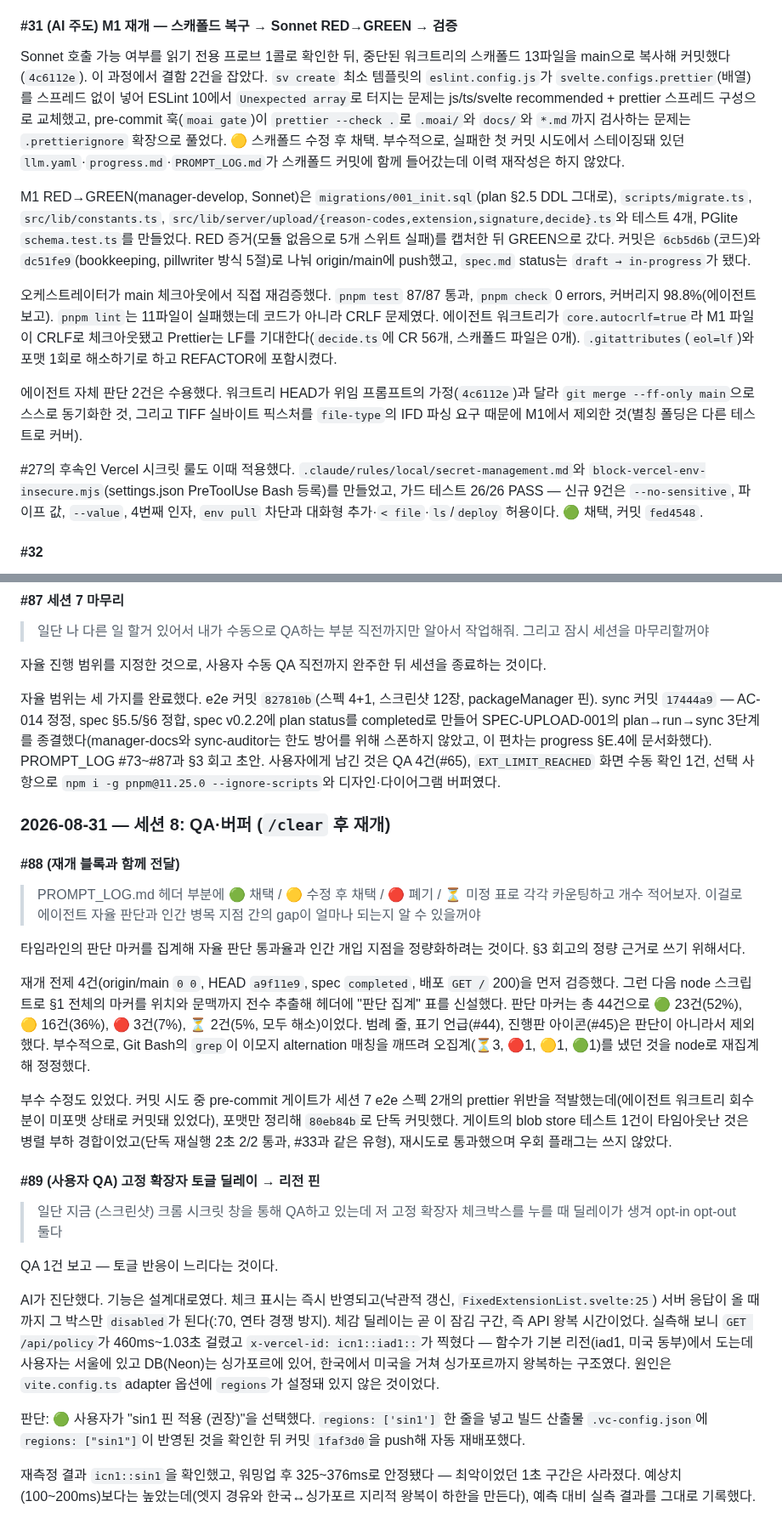
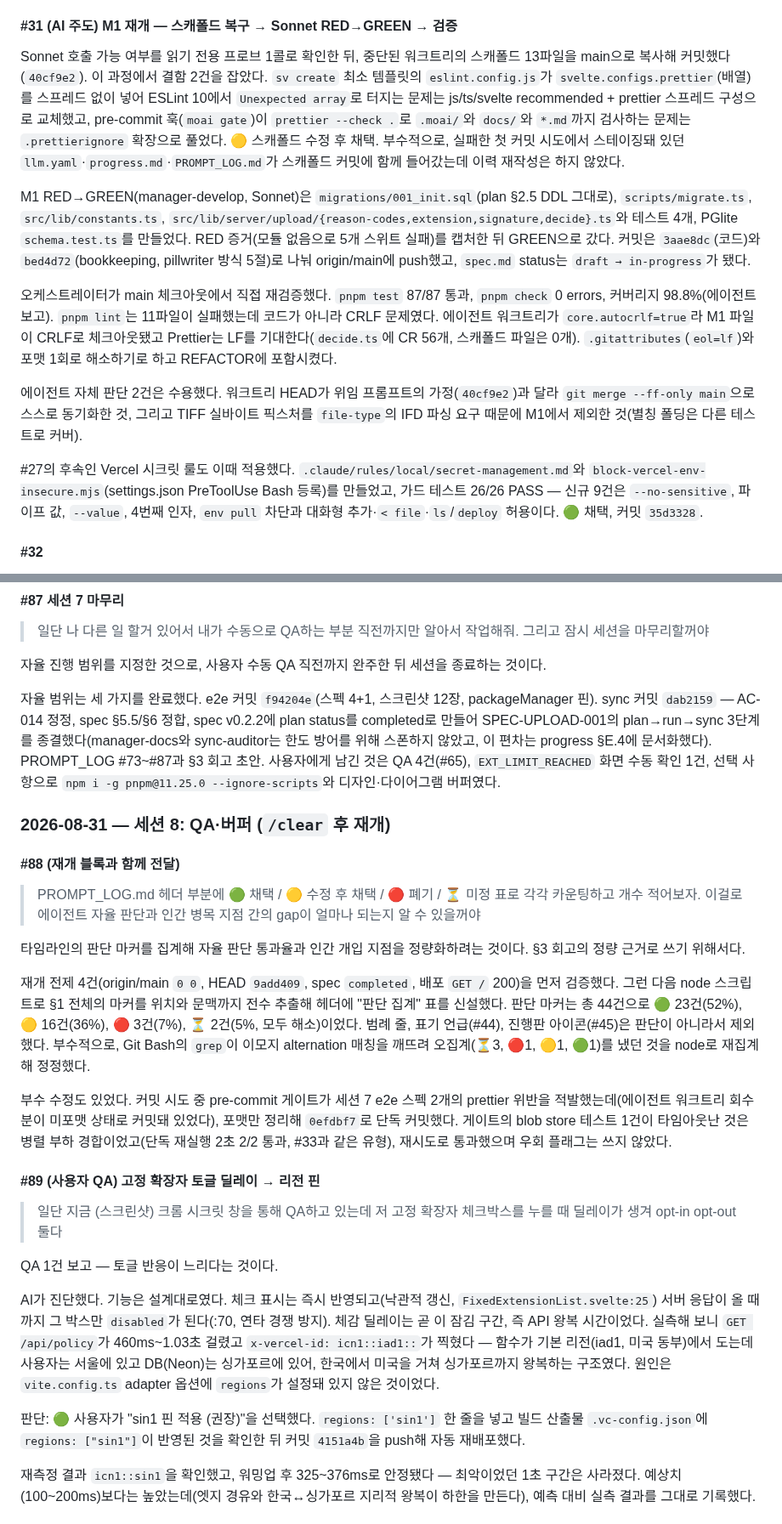
Before and after one commit to Seung-zedd/flow-assignment, a Markdown page: PROMPT_LOG.md, 2 parts joined by grey strips. Shown at 85% size. Drawn GitHub-style.

```diff
--- a/PROMPT_LOG.md
+++ b/PROMPT_LOG.md
@@ -281,15 +281,15 @@ AI는 `llm.yaml`의 `agent_overrides`로 `manager-develop`을 `sonnet`으로 잡
 
 #### #31 (AI 주도) M1 재개 — 스캐폴드 복구 → Sonnet RED→GREEN → 검증
 
-Sonnet 호출 가능 여부를 읽기 전용 프로브 1콜로 확인한 뒤, 중단된 워크트리의 스캐폴드 13파일을 main으로 복사해 커밋했다(`4c6112e`). 이 과정에서 결함 2건을 잡았다. `sv create` 최소 템플릿의 `eslint.config.js`가 `svelte.configs.prettier`(배열)를 스프레드 없이 넣어 ESLint 10에서 `Unexpected array`로 터지는 문제는 js/ts/svelte recommended + prettier 스프레드 구성으로 교체했고, pre-commit 훅(`moai gate`)이 `prettier --check .`로 `.moai/`와 `docs/`와 `*.md`까지 검사하는 문제는 `.prettierignore` 확장으로 풀었다. 🟡 스캐폴드 수정 후 채택. 부수적으로, 실패한 첫 커밋 시도에서 스테이징돼 있던 `llm.yaml`·`progress.md`·`PROMPT_LOG.md`가 스캐폴드 커밋에 함께 들어갔는데 이력 재작성은 하지 않았다.
+Sonnet 호출 가능 여부를 읽기 전용 프로브 1콜로 확인한 뒤, 중단된 워크트리의 스캐폴드 13파일을 main으로 복사해 커밋했다(`40cf9e2`). 이 과정에서 결함 2건을 잡았다. `sv create` 최소 템플릿의 `eslint.config.js`가 `svelte.configs.prettier`(배열)를 스프레드 없이 넣어 ESLint 10에서 `Unexpected array`로 터지는 문제는 js/ts/svelte recommended + prettier 스프레드 구성으로 교체했고, pre-commit 훅(`moai gate`)이 `prettier --check .`로 `.moai/`와 `docs/`와 `*.md`까지 검사하는 문제는 `.prettierignore` 확장으로 풀었다. 🟡 스캐폴드 수정 후 채택. 부수적으로, 실패한 첫 커밋 시도에서 스테이징돼 있던 `llm.yaml`·`progress.md`·`PROMPT_LOG.md`가 스캐폴드 커밋에 함께 들어갔는데 이력 재작성은 하지 않았다.
 
-M1 RED→GREEN(manager-develop, Sonnet)은 `migrations/001_init.sql`(plan §2.5 DDL 그대로), `scripts/migrate.ts`, `src/lib/constants.ts`, `src/lib/server/upload/{reason-codes,extension,signature,decide}.ts`와 테스트 4개, PGlite `schema.test.ts`를 만들었다. RED 증거(모듈 없음으로 5개 스위트 실패)를 캡처한 뒤 GREEN으로 갔다. 커밋은 `6cb5d6b`(코드)와 `dc51fe9`(bookkeeping, pillwriter 방식 5절)로 나눠 origin/main에 push했고, `spec.md` status는 `draft → in-progress`가 됐다.
+M1 RED→GREEN(manager-develop, Sonnet)은 `migrations/001_init.sql`(plan §2.5 DDL 그대로), `scripts/migrate.ts`, `src/lib/constants.ts`, `src/lib/server/upload/{reason-codes,extension,signature,decide}.ts`와 테스트 4개, PGlite `schema.test.ts`를 만들었다. RED 증거(모듈 없음으로 5개 스위트 실패)를 캡처한 뒤 GREEN으로 갔다. 커밋은 `3aae8dc`(코드)와 `bed4d72`(bookkeeping, pillwriter 방식 5절)로 나눠 origin/main에 push했고, `spec.md` status는 `draft → in-progress`가 됐다.
 
 오케스트레이터가 main 체크아웃에서 직접 재검증했다. `pnpm test` 87/87 통과, `pnpm check` 0 errors, 커버리지 98.8%(에이전트 보고). `pnpm lint`는 11파일이 실패했는데 코드가 아니라 CRLF 문제였다. 에이전트 워크트리가 `core.autocrlf=true`라 M1 파일이 CRLF로 체크아웃됐고 Prettier는 LF를 기대한다(`decide.ts`에 CR 56개, 스캐폴드 파일은 0개). `.gitattributes`(`eol=lf`)와 포맷 1회로 해소하기로 하고 REFACTOR에 포함시켰다.
 
-에이전트 자체 판단 2건은 수용했다. 워크트리 HEAD가 위임 프롬프트의 가정(`4c6112e`)과 달라 `git merge --ff-only main`으로 스스로 동기화한 것, 그리고 TIFF 실바이트 픽스처를 `file-type`의 IFD 파싱 요구 때문에 M1에서 제외한 것(별칭 폴딩은 다른 테스트로 커버).
+에이전트 자체 판단 2건은 수용했다. 워크트리 HEAD가 위임 프롬프트의 가정(`40cf9e2`)과 달라 `git merge --ff-only main`으로 스스로 동기화한 것, 그리고 TIFF 실바이트 픽스처를 `file-type`의 IFD 파싱 요구 때문에 M1에서 제외한 것(별칭 폴딩은 다른 테스트로 커버).
 
-#27의 후속인 Vercel 시크릿 룰도 이때 적용했다. `.claude/rules/local/secret-management.md`와 `block-vercel-env-insecure.mjs`(settings.json PreToolUse Bash 등록)를 만들었고, 가드 테스트 26/26 PASS — 신규 9건은 `--no-sensitive`, 파이프 값, `--value`, 4번째 인자, `env pull` 차단과 대화형 추가·`< file`·`ls`/`deploy` 허용이다. 🟢 채택, 커밋 `fed4548`.
+#27의 후속인 Vercel 시크릿 룰도 이때 적용했다. `.claude/rules/local/secret-management.md`와 `block-vercel-env-insecure.mjs`(settings.json PreToolUse Bash 등록)를 만들었고, 가드 테스트 26/26 PASS — 신규 9건은 `--no-sensitive`, 파이프 값, `--value`, 4번째 인자, `env pull` 차단과 대화형 추가·`< file`·`ls`/`deploy` 허용이다. 🟢 채택, 커밋 `35d3328`.
 
 #### #32
 > 오케이 이제 .moai/specs/SPEC-UPLOAD-001/progress.md를 읽으려고 하는데 코드 라인을 보니까 240줄이 넘어가거든? 이걸 전부 다 읽을 필요가 있을까? … 결국 founder가 읽을 부분은 어디지? / (이어서) 앞으로 progress.md를 읽을 때 founder가 정말 읽어야 할 부분만 압축해서 업로드해줘 … PRD 문서와 맞게 구현이 됐는지 체크리스트 정도를 작성하면 될 것 같은데 맞니?
@@ -708,7 +708,7 @@ cubrain의 `frontend/package.json`에서 선례를 찾았다 — `"packageManage
 
 자율 진행 범위를 지정한 것으로, 사용자 수동 QA 직전까지 완주한 뒤 세션을 종료하는 것이다.
 
-자율 범위는 세 가지를 완료했다. e2e 커밋 `827810b`(스펙 4+1, 스크린샷 12장, packageManager 핀). sync 커밋 `17444a9` — AC-014 정정, spec §5.5/§6 정합, spec v0.2.2에 plan status를 completed로 만들어 SPEC-UPLOAD-001의 plan→run→sync 3단계를 종결했다(manager-docs와 sync-auditor는 한도 방어를 위해 스폰하지 않았고, 이 편차는 progress §E.4에 문서화했다). PROMPT_LOG #73~#87과 §3 회고 초안. 사용자에게 남긴 것은 QA 4건(#65), `EXT_LIMIT_REACHED` 화면 수동 확인 1건, 선택 사항으로 `npm i -g pnpm@11.25.0 --ignore-scripts`와 디자인·다이어그램 버퍼였다.
+자율 범위는 세 가지를 완료했다. e2e 커밋 `f94204e`(스펙 4+1, 스크린샷 12장, packageManager 핀). sync 커밋 `dab2159` — AC-014 정정, spec §5.5/§6 정합, spec v0.2.2에 plan status를 completed로 만들어 SPEC-UPLOAD-001의 plan→run→sync 3단계를 종결했다(manager-docs와 sync-auditor는 한도 방어를 위해 스폰하지 않았고, 이 편차는 progress §E.4에 문서화했다). PROMPT_LOG #73~#87과 §3 회고 초안. 사용자에게 남긴 것은 QA 4건(#65), `EXT_LIMIT_REACHED` 화면 수동 확인 1건, 선택 사항으로 `npm i -g pnpm@11.25.0 --ignore-scripts`와 디자인·다이어그램 버퍼였다.
 
 ### 2026-08-31 — 세션 8: QA·버퍼 (`/clear` 후 재개)
 
@@ -717,9 +717,9 @@ cubrain의 `frontend/package.json`에서 선례를 찾았다 — `"packageManage
 
 타임라인의 판단 마커를 집계해 자율 판단 통과율과 인간 개입 지점을 정량화하려는 것이다. §3 회고의 정량 근거로 쓰기 위해서다.
 
-재개 전제 4건(origin/main `0 0`, HEAD `a9f11e9`, spec `completed`, 배포 `GET /` 200)을 먼저 검증했다. 그런 다음 node 스크립트로 §1 전체의 마커를 위치와 문맥까지 전수 추출해 헤더에 "판단 집계" 표를 신설했다. 판단 마커는 총 44건으로 🟢 23건(52%), 🟡 16건(36%), 🔴 3건(7%), ⏳ 2건(5%, 모두 해소)이었다. 범례 줄, 표기 언급(#44), 진행판 아이콘(#45)은 판단이 아니라서 제외했다. 부수적으로, Git Bash의 `grep`이 이모지 alternation 매칭을 깨뜨려 오집계(⏳3, 🔴1, 🟡1, 🟢1)를 냈던 것을 node로 재집계해 정정했다.
+재개 전제 4건(origin/main `0 0`, HEAD `9add409`, spec `completed`, 배포 `GET /` 200)을 먼저 검증했다. 그런 다음 node 스크립트로 §1 전체의 마커를 위치와 문맥까지 전수 추출해 헤더에 "판단 집계" 표를 신설했다. 판단 마커는 총 44건으로 🟢 23건(52%), 🟡 16건(36%), 🔴 3건(7%), ⏳ 2건(5%, 모두 해소)이었다. 범례 줄, 표기 언급(#44), 진행판 아이콘(#45)은 판단이 아니라서 제외했다. 부수적으로, Git Bash의 `grep`이 이모지 alternation 매칭을 깨뜨려 오집계(⏳3, 🔴1, 🟡1, 🟢1)를 냈던 것을 node로 재집계해 정정했다.
 
-부수 수정도 있었다. 커밋 시도 중 pre-commit 게이트가 세션 7 e2e 스펙 2개의 prettier 위반을 적발했는데(에이전트 워크트리 회수분이 미포맷 상태로 커밋돼 있었다), 포맷만 정리해 `80eb84b`로 단독 커밋했다. 게이트의 blob store 테스트 1건이 타임아웃난 것은 병렬 부하 경합이었고(단독 재실행 2초 2/2 통과, #33과 같은 유형), 재시도로 통과했으며 우회 플래그는 쓰지 않았다.
+부수 수정도 있었다. 커밋 시도 중 pre-commit 게이트가 세션 7 e2e 스펙 2개의 prettier 위반을 적발했는데(에이전트 워크트리 회수분이 미포맷 상태로 커밋돼 있었다), 포맷만 정리해 `0efdbf7`로 단독 커밋했다. 게이트의 blob store 테스트 1건이 타임아웃난 것은 병렬 부하 경합이었고(단독 재실행 2초 2/2 통과, #33과 같은 유형), 재시도로 통과했으며 우회 플래그는 쓰지 않았다.
 
 #### #89 (사용자 QA) 고정 확장자 토글 딜레이 → 리전 핀
 > 일단 지금 (스크린샷) 크롬 시크릿 창을 통해 QA하고 있는데 저 고정 확장자 체크박스를 누를 때 딜레이가 생겨 opt-in opt-out 둘다
@@ -728,7 +728,7 @@ QA 1건 보고 — 토글 반응이 느리다는 것이다.
 
 AI가 진단했다. 기능은 설계대로였다. 체크 표시는 즉시 반영되고(낙관적 갱신, `FixedExtensionList.svelte:25`) 서버 응답이 올 때까지 그 박스만 `disabled`가 된다(:70, 연타 경쟁 방지). 체감 딜레이는 곧 이 잠김 구간, 즉 API 왕복 시간이었다. 실측해 보니 `GET /api/policy`가 460ms~1.03초 걸렸고 `x-vercel-id: icn1::iad1::`가 찍혔다 — 함수가 기본 리전(iad1, 미국 동부)에서 도는데 사용자는 서울에 있고 DB(Neon)는 싱가포르에 있어, 한국에서 미국을 거쳐 싱가포르까지 왕복하는 구조였다. 원인은 `vite.config.ts` adapter 옵션에 `regions`가 설정돼 있지 않은 것이었다.
 
-판단: 🟢 사용자가 "sin1 핀 적용 (권장)"을 선택했다. `regions: ['sin1']` 한 줄을 넣고 빌드 산출물 `.vc-config.json`에 `regions: ["sin1"]`이 반영된 것을 확인한 뒤 커밋 `1faf3d0`을 push해 자동 재배포했다.
+판단: 🟢 사용자가 "sin1 핀 적용 (권장)"을 선택했다. `regions: ['sin1']` 한 줄을 넣고 빌드 산출물 `.vc-config.json`에 `regions: ["sin1"]`이 반영된 것을 확인한 뒤 커밋 `4151a4b`을 push해 자동 재배포했다.
 
 재측정 결과 `icn1::sin1`을 확인했고, 워밍업 후 325~376ms로 안정됐다 — 최악이었던 1초 구간은 사라졌다. 예상치(100~200ms)보다는 높았는데(엣지 경유와 한국↔싱가포르 지리적 왕복이 하한을 만든다), 예측 대비 실측 결과를 그대로 기록했다.
 
```
Also changed, not shown: other parts of PROMPT_LOG.md (+28 -28 lines), 1 other file.
